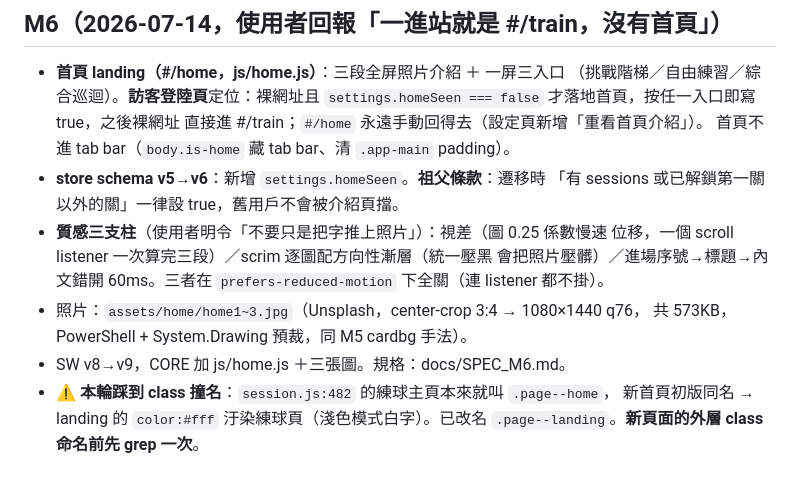
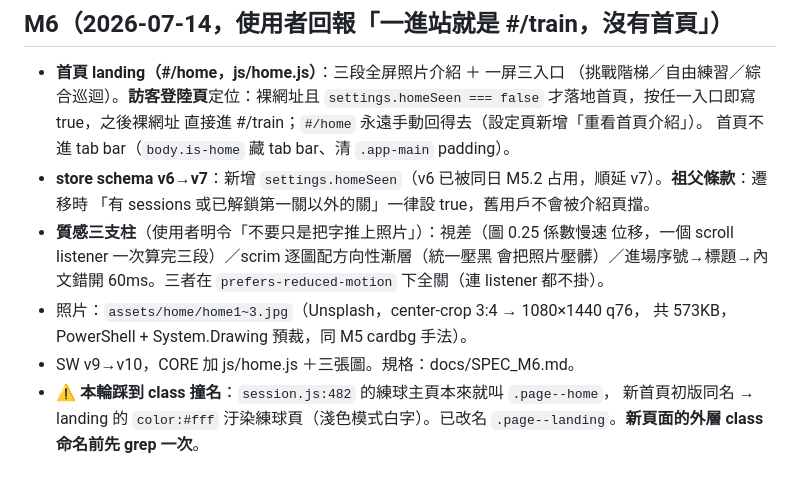
Before and after one commit to lioneer32232002-commits/shot-ledger, a Markdown page: docs/HANDOFF_20260714.md, the part around the change. Rendered like a GitHub page.

```diff
--- a/docs/HANDOFF_20260714.md
+++ b/docs/HANDOFF_20260714.md
@@ -80,7 +80,7 @@
   `settings.homeSeen === false` 才落地首頁，按任一入口即寫 true，之後裸網址
   直接進 #/train；`#/home` 永遠手動回得去（設定頁新增「重看首頁介紹」）。
   首頁不進 tab bar（`body.is-home` 藏 tab bar、清 `.app-main` padding）。
-- **store schema v5→v6**：新增 `settings.homeSeen`。**祖父條款**：遷移時
+- **store schema v6→v7**：新增 `settings.homeSeen`（v6 已被同日 M5.2 占用，順延 v7）。**祖父條款**：遷移時
   「有 sessions 或已解鎖第一關以外的關」一律設 true，舊用戶不會被介紹頁擋。
 - **質感三支柱**（使用者明令「不要只是把字推上照片」）：視差（圖 0.25 係數慢速
   位移，一個 scroll listener 一次算完三段）／scrim 逐圖配方向性漸層（統一壓黑
@@ -88,7 +88,7 @@
   `prefers-reduced-motion` 下全關（連 listener 都不掛）。
 - 照片：`assets/home/home1~3.jpg`（Unsplash，center-crop 3:4 → 1080×1440 q76，
   共 573KB，PowerShell + System.Drawing 預裁，同 M5 cardbg 手法）。
-- SW v8→v9，CORE 加 js/home.js ＋三張圖。規格：docs/SPEC_M6.md。
+- SW v9→v10，CORE 加 js/home.js ＋三張圖。規格：docs/SPEC_M6.md。
 - ⚠️ **本輪踩到 class 撞名**：`session.js:482` 的練球主頁本來就叫 `.page--home`，
   新首頁初版同名 → landing 的 `color:#fff` 汙染練球頁（淺色模式白字）。已改名
   `.page--landing`。**新頁面的外層 class 命名前先 grep 一次**。
```
Also changed, not shown: docs/SPEC_M6.md (+5 -5 lines).
